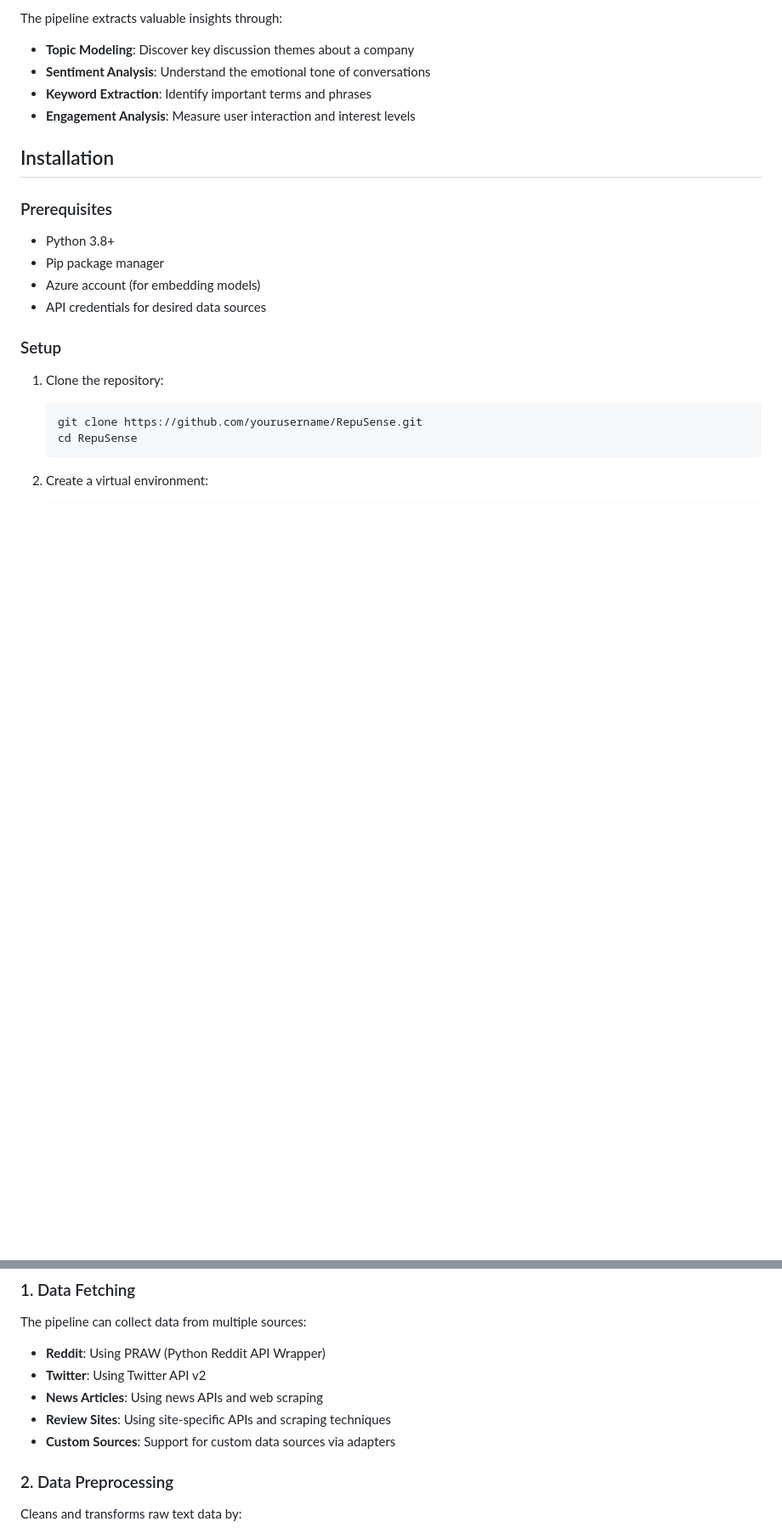
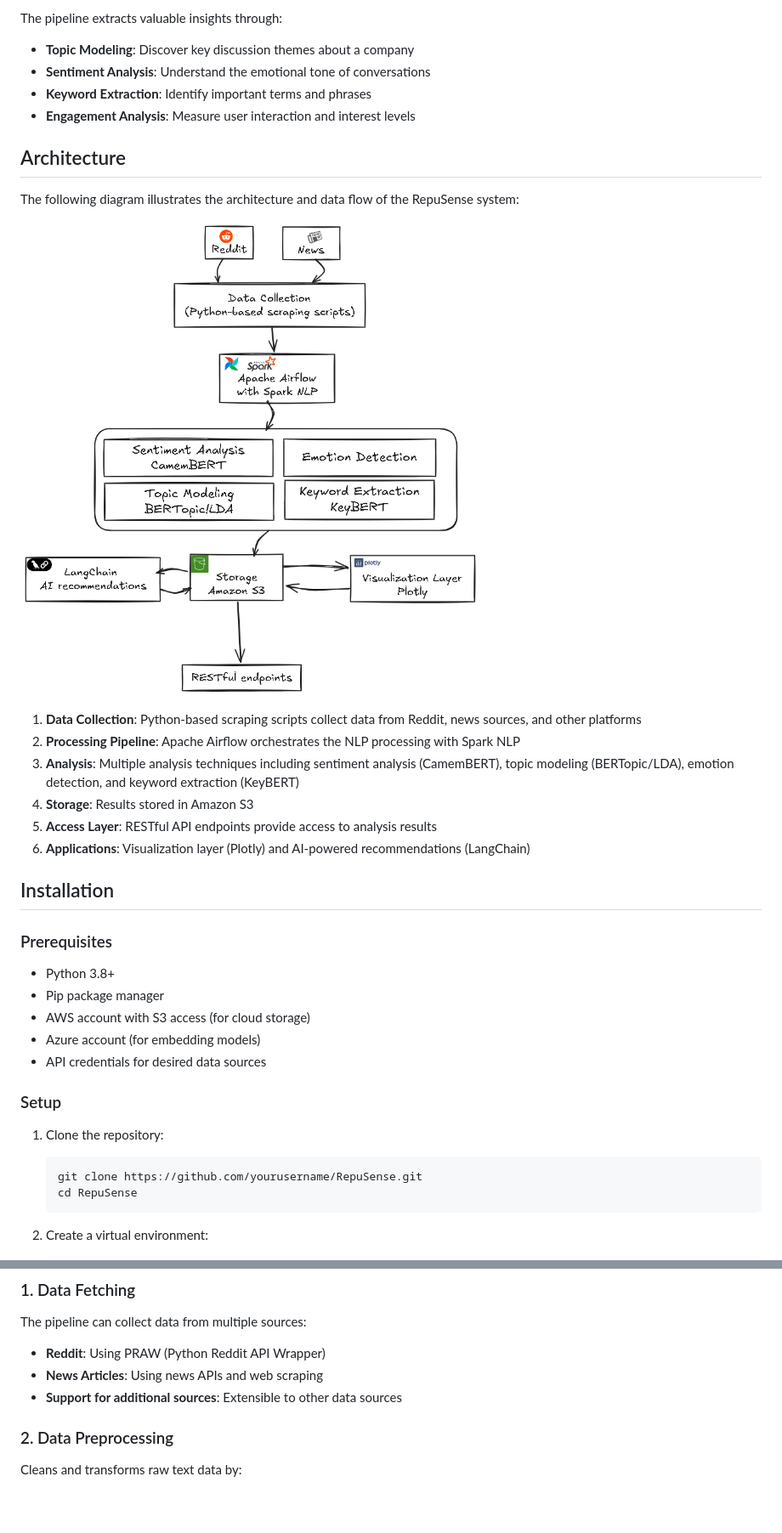
Before and after one commit to mouadenna/RepuSense, a Markdown page: Readme.md, 2 parts joined by grey strips. Shown at 85% size. Drawn GitHub-style; pictures changed too: schema.png (added); blank space fills up the shorter version.

```diff
--- a/Readme.md
+++ b/Readme.md
@@ -19,12 +19,26 @@ The pipeline extracts valuable insights through:
 - **Keyword Extraction**: Identify important terms and phrases
 - **Engagement Analysis**: Measure user interaction and interest levels
 
+## Architecture
+
+The following diagram illustrates the architecture and data flow of the RepuSense system:
+
+![RepuSense Architecture](schema.png)
+
+1. **Data Collection**: Python-based scraping scripts collect data from Reddit, news sources, and other platforms
+2. **Processing Pipeline**: Apache Airflow orchestrates the NLP processing with Spark NLP
+3. **Analysis**: Multiple analysis techniques including sentiment analysis (CamemBERT), topic modeling (BERTopic/LDA), emotion detection, and keyword extraction (KeyBERT)
+4. **Storage**: Results stored in Amazon S3
+5. **Access Layer**: RESTful API endpoints provide access to analysis results
+6. **Applications**: Visualization layer (Plotly) and AI-powered recommendations (LangChain)
+
 ## Installation
 
 ### Prerequisites
 
 - Python 3.8+
 - Pip package manager
+- AWS account with S3 access (for cloud storage)
 - Azure account (for embedding models)
 - API credentials for desired data sources
 
@@ -136,10 +156,8 @@ Skip specific pipeline steps:
 The pipeline can collect data from multiple sources:
 
 - **Reddit**: Using PRAW (Python Reddit API Wrapper)
-- **Twitter**: Using Twitter API v2
 - **News Articles**: Using news APIs and web scraping
-- **Review Sites**: Using site-specific APIs and scraping techniques
-- **Custom Sources**: Support for custom data sources via adapters
+- **Support for additional sources**: Extensible to other data sources
 
 ### 2. Data Preprocessing
 
```
Also changed, not shown: other parts of Readme.md (+103 -69 lines), 5 other files.
